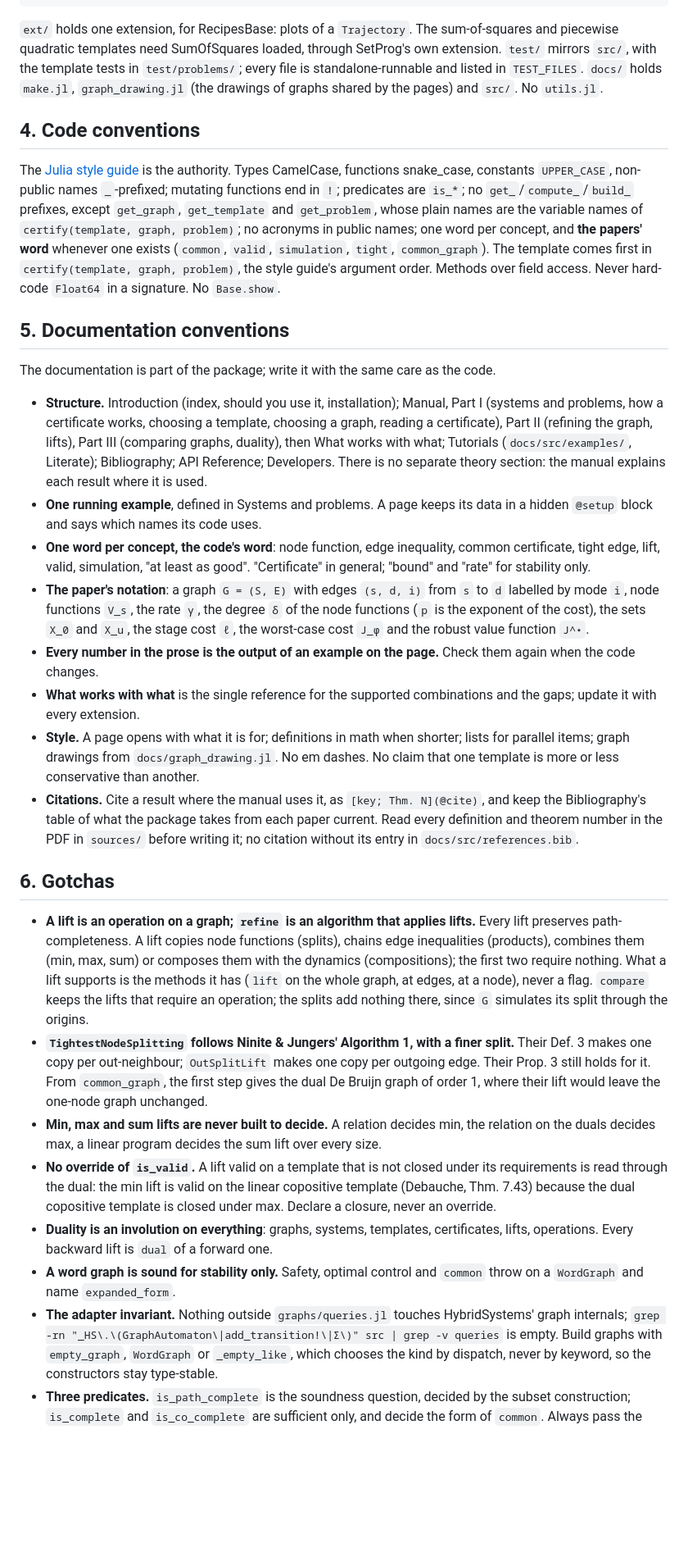
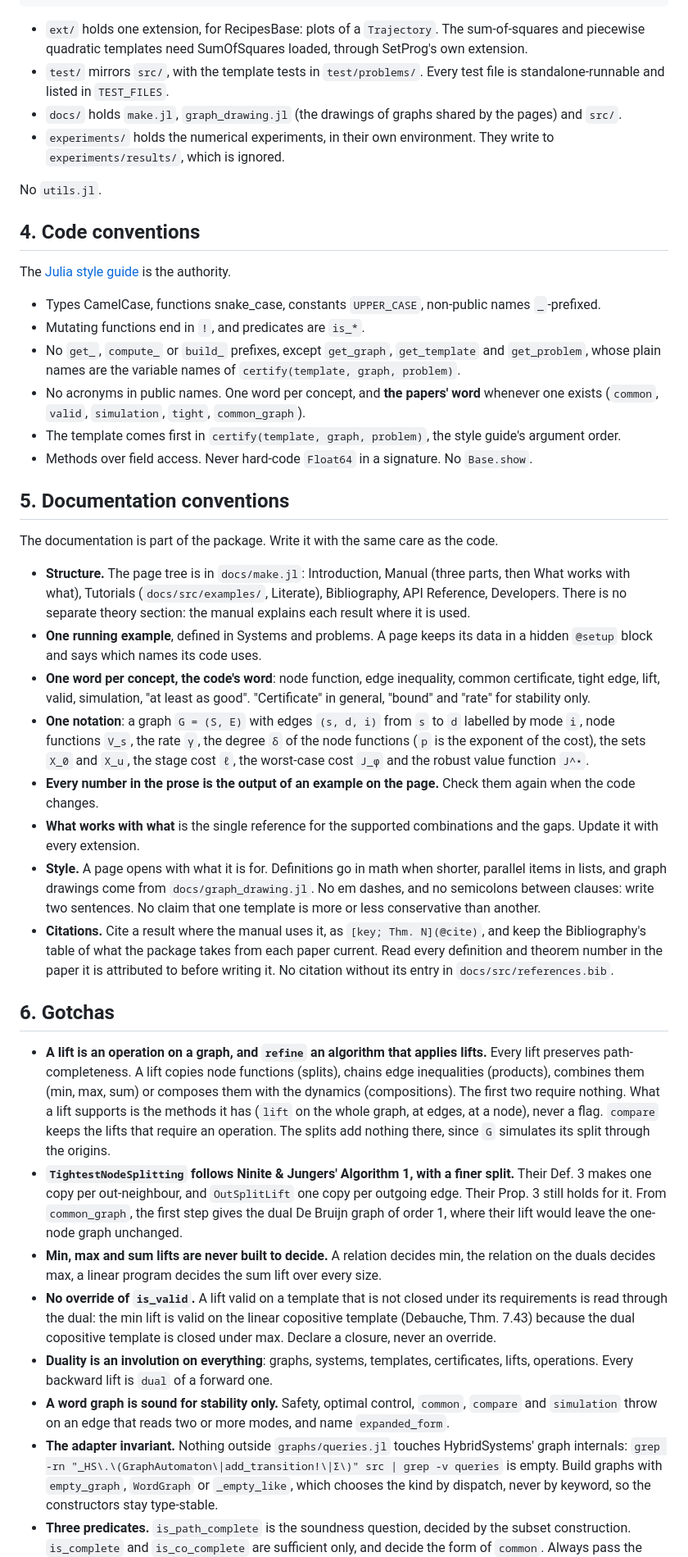
Before and after one commit to dionysos-dev/PathCompleteCertificates.jl, a Markdown page: CLAUDE.md, the part around one of its changes. Shown at 82% size. GitHub-like rendering; blank space fills up the shorter version.

Commit message:
IMP meta: clean pass on claude.md

````diff
--- a/CLAUDE.md
+++ b/CLAUDE.md
@@ -100,66 +104,72 @@ src/
                   BestOfTightEdgeLifts)
 ```
 
-`ext/` holds one extension, for RecipesBase: plots of a `Trajectory`. The sum-of-squares and
-piecewise quadratic templates need SumOfSquares loaded, through SetProg's own extension. `test/` mirrors `src/`, with the template tests in
-`test/problems/`; every file is standalone-runnable and listed in `TEST_FILES`. `docs/` holds
-`make.jl`, `graph_drawing.jl` (the drawings of graphs shared by the pages) and `src/`. No
-`utils.jl`.
+- `ext/` holds one extension, for RecipesBase: plots of a `Trajectory`. The sum-of-squares and
+  piecewise quadratic templates need SumOfSquares loaded, through SetProg's own extension.
+- `test/` mirrors `src/`, with the template tests in `test/problems/`. Every test file is
+  standalone-runnable and listed in `TEST_FILES`.
+- `docs/` holds `make.jl`, `graph_drawing.jl` (the drawings of graphs shared by the pages) and
+  `src/`.
+- `experiments/` holds the numerical experiments, in their own environment. They write to
+  `experiments/results/`, which is ignored.
+
+No `utils.jl`.
 
 ## 4. Code conventions
 
 The [Julia style guide](https://docs.julialang.org/en/v1/manual/style-guide/) is the authority.
-Types CamelCase, functions snake_case, constants `UPPER_CASE`, non-public names `_`-prefixed;
-mutating functions end in `!`; predicates are `is_*`; no `get_`/`compute_`/`build_` prefixes,
-except `get_graph`, `get_template` and `get_problem`, whose plain names are the variable names
-of `certify(template, graph, problem)`;
-no acronyms in public names; one word per concept, and **the papers' word** whenever one exists
-(`common`, `valid`, `simulation`, `tight`, `common_graph`). The template comes first in
-`certify(template, graph, problem)`, the style guide's argument order. Methods over field
-access. Never hard-code `Float64` in a signature. No `Base.show`.
+
+- Types CamelCase, functions snake_case, constants `UPPER_CASE`, non-public names `_`-prefixed.
+- Mutating functions end in `!`, and predicates are `is_*`.
+- No `get_`, `compute_` or `build_` prefixes, except `get_graph`, `get_template` and
+  `get_problem`, whose plain names are the variable names of `certify(template, graph, problem)`.
+- No acronyms in public names. One word per concept, and **the papers' word** whenever one
+  exists (`common`, `valid`, `simulation`, `tight`, `common_graph`).
+- The template comes first in `certify(template, graph, problem)`, the style guide's argument
+  order.
+- Methods over field access. Never hard-code `Float64` in a signature. No `Base.show`.
 
 ## 5. Documentation conventions
 
-The documentation is part of the package; write it with the same care as the code.
+The documentation is part of the package. Write it with the same care as the code.
 
-- **Structure.** Introduction (index, should you use it, installation); Manual, Part I (systems
-  and problems, how a certificate works, choosing a template, choosing a graph, reading a
-  certificate), Part II (refining the graph, lifts), Part III (comparing graphs, duality),
-  then What works with what; Tutorials (`docs/src/examples/`, Literate); Bibliography; API
-  Reference; Developers. There is no separate theory section: the manual explains each result
+- **Structure.** The page tree is in `docs/make.jl`: Introduction, Manual (three parts, then
+  What works with what), Tutorials (`docs/src/examples/`, Literate), Bibliography, API
+  Reference, Developers. There is no separate theory section: the manual explains each result
   where it is used.
 - **One running example**, defined in Systems and problems. A page keeps its data in a hidden
   `@setup` block and says which names its code uses.
 - **One word per concept, the code's word**: node function, edge inequality, common certificate,
-  tight edge, lift, valid, simulation, "at least as good". "Certificate" in general; "bound"
+  tight edge, lift, valid, simulation, "at least as good". "Certificate" in general, "bound"
   and "rate" for stability only.
-- **The paper's notation**: a graph `G = (S, E)` with edges `(s, d, i)` from `s` to `d`
+- **One notation**: a graph `G = (S, E)` with edges `(s, d, i)` from `s` to `d`
   labelled by mode `i`, node functions `V_s`, the rate `γ`, the degree `δ` of the node functions
   (`p` is the exponent of the cost), the sets `X_0` and `X_u`, the stage cost `ℓ`, the
   worst-case cost `J_φ` and the robust value function `J^⋆`.
 - **Every number in the prose is the output of an example on the page.** Check them again when
   the code changes.
 - **What works with what** is the single reference for the supported combinations and the
-  gaps; update it with every extension.
-- **Style.** A page opens with what it is for; definitions in math when shorter; lists for
-  parallel items; graph drawings from `docs/graph_drawing.jl`. No em dashes. No claim that one
-  template is more or less conservative than another.
+  gaps. Update it with every extension.
+- **Style.** A page opens with what it is for. Definitions go in math when shorter, parallel
+  items in lists, and graph drawings come from `docs/graph_drawing.jl`. No em dashes, and no
+  semicolons between clauses: write two sentences. No claim that one template is more or less
+  conservative than another.
 - **Citations.** Cite a result where the manual uses it, as `[key; Thm. N](@cite)`, and keep
   the Bibliography's table of what the package takes from each paper current. Read every
-  definition and theorem number in the PDF in `sources/` before writing it; no citation
-  without its entry in `docs/src/references.bib`.
+  definition and theorem number in the paper it is attributed to before writing it. No
+  citation without its entry in `docs/src/references.bib`.
 
 ## 6. Gotchas
 
-- **A lift is an operation on a graph; `refine` is an algorithm that applies lifts.** Every
+- **A lift is an operation on a graph, and `refine` an algorithm that applies lifts.** Every
   lift preserves path-completeness. A lift copies node functions (splits), chains edge
   inequalities (products), combines them (min, max, sum) or composes them with the dynamics
-  (compositions); the first two require nothing. What a lift supports is the methods it has
+  (compositions). The first two require nothing. What a lift supports is the methods it has
   (`lift` on the whole graph, at edges, at a node), never a flag. `compare` keeps the lifts that
-  require an operation; the splits add nothing there, since `G` simulates its split through the
+  require an operation. The splits add nothing there, since `G` simulates its split through the
   origins.
 - **`TightestNodeSplitting` follows Ninite & Jungers' Algorithm 1, with a finer split.** Their
-  Def. 3 makes one copy per out-neighbour; `OutSplitLift` makes one copy per outgoing edge. Their
+  Def. 3 makes one copy per out-neighbour, and `OutSplitLift` one copy per outgoing edge. Their
   Prop. 3 still holds for it. From `common_graph`, the first step gives the dual De Bruijn graph
   of order 1, where their lift would leave the one-node graph unchanged.
 - **Min, max and sum lifts are never built to decide.** A relation decides min, the relation on
@@ -170,12 +180,12 @@ The documentation is part of the package; write it with the same care as the cod
   closure, never an override.
 - **Duality is an involution on everything**: graphs, systems, templates, certificates, lifts,
   operations. Every backward lift is `dual` of a forward one.
-- **A word graph is sound for stability only.** Safety, optimal control and `common` throw on a
-  `WordGraph` and name `expanded_form`.
+- **A word graph is sound for stability only.** Safety, optimal control, `common`, `compare`
+  and `simulation` throw on an edge that reads two or more modes, and name `expanded_form`.
 - **The adapter invariant.** Nothing outside `graphs/queries.jl` touches HybridSystems' graph
-  internals; `grep -rn "_HS\.\(GraphAutomaton\|add_transition!\|Σ\)" src | grep -v queries` is
+  internals: `grep -rn "_HS\.\(GraphAutomaton\|add_transition!\|Σ\)" src | grep -v queries` is
   empty. Build graphs with `empty_graph`, `WordGraph` or `_empty_like`, which chooses the kind
   by dispatch, never by keyword, so the constructors stay type-stable.
 - **Three predicates.** `is_path_complete` is the soundness question, decided by the subset
-  construction; `is_complete` and `is_co_complete` are sufficient only, and decide the form of
+  construction. `is_complete` and `is_co_complete` are sufficient only, and decide the form of
   `common`. Always pass the system's modes, `1:n_modes(system)`: `is_path_complete(graph)` alone
````
Also changed, not shown: other parts of CLAUDE.md (+52 -42 lines).
